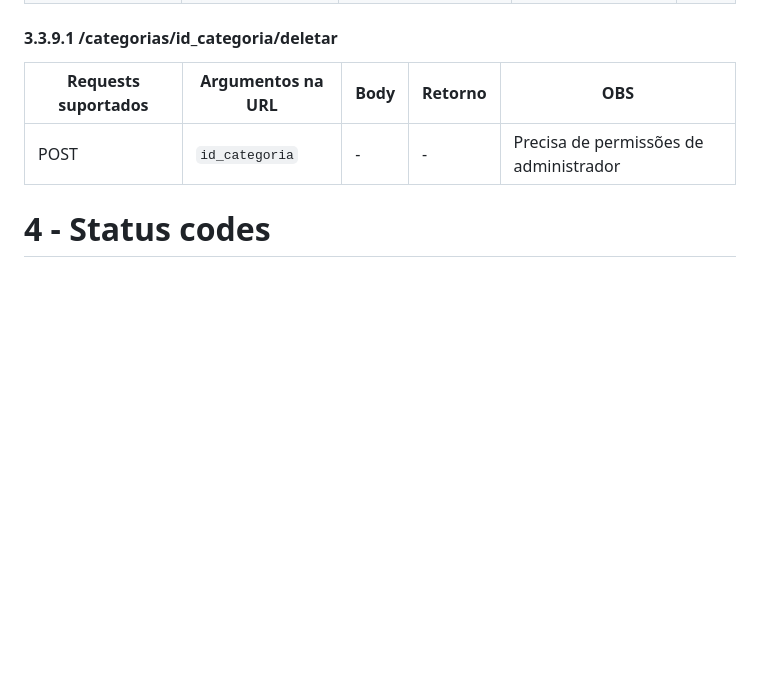
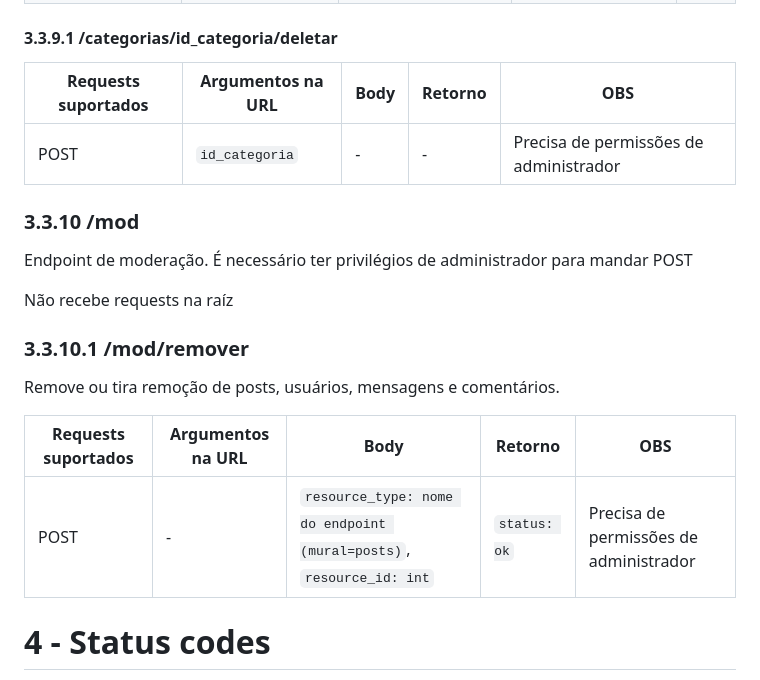
Before and after one commit to BrenoMartinsDeOliveiraVasconcelos/forum-old-is-school, a Markdown page: README.md, the part around the change. Drawn GitHub-style; blank space fills up the shorter version.

Commit message:
Atualização da documentação

````diff
--- a/README.md
+++ b/README.md
@@ -332,6 +332,21 @@ Endpoint de categorias de tópicos
 | --- | --- | --- | --- | --- |
 | POST | ```id_categoria``` | - | - | Precisa de permissões de administrador |
 
+
+### 3.3.10 /mod
+
+Endpoint de moderação. É necessário ter privilégios de administrador para mandar POST
+
+Não recebe requests na raíz
+
+### 3.3.10.1 /mod/remover
+
+Remove ou tira remoção de posts, usuários, mensagens e comentários.
+
+| Requests suportados | Argumentos na URL | Body | Retorno | OBS |
+| --- | --- | --- | --- | --- |
+| POST | - | ```resource_type: nome do endpoint (mural=posts)```, ```resource_id: int``` | ```status: ok``` | Precisa de permissões de administrador |
+
 # 4 - Status codes
 
 A API possui um sistema consistente de status code, retornando um códiggo HTTP de erro caso algo esteja errado.
````
